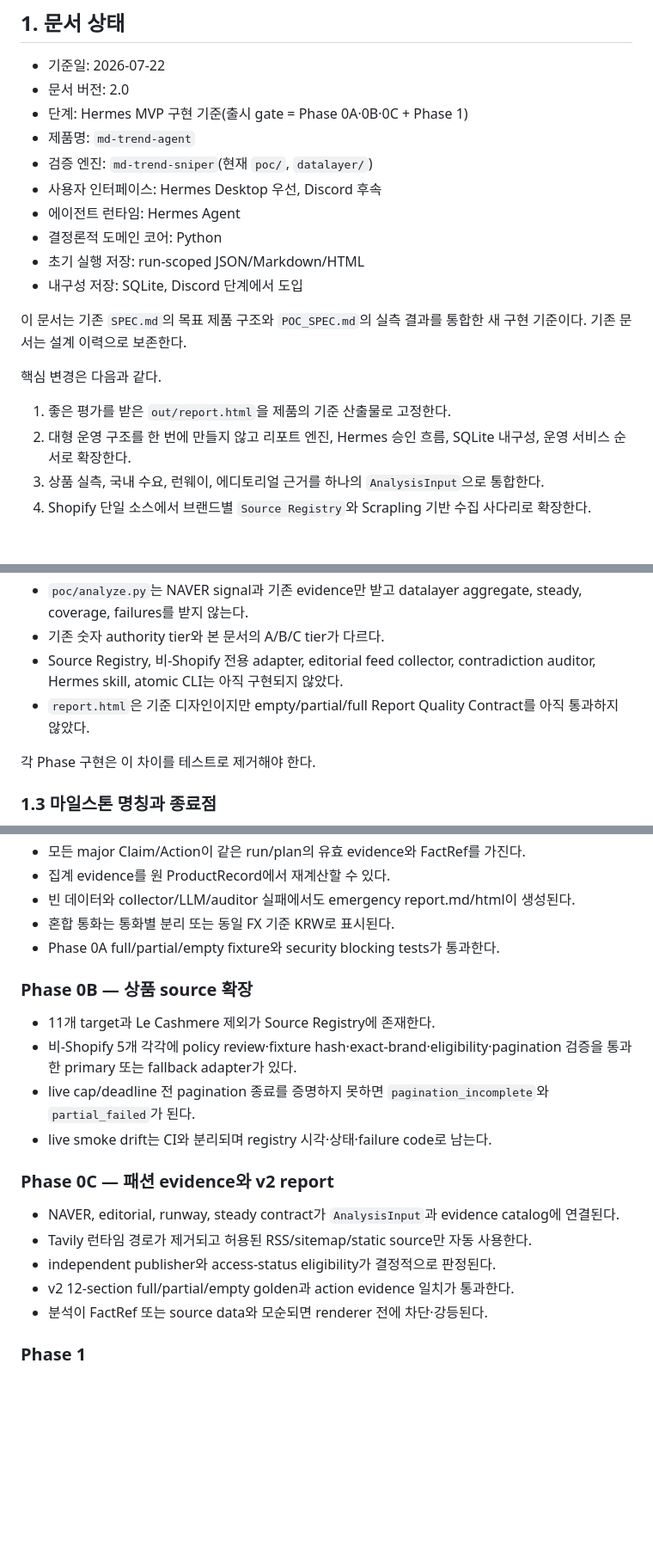
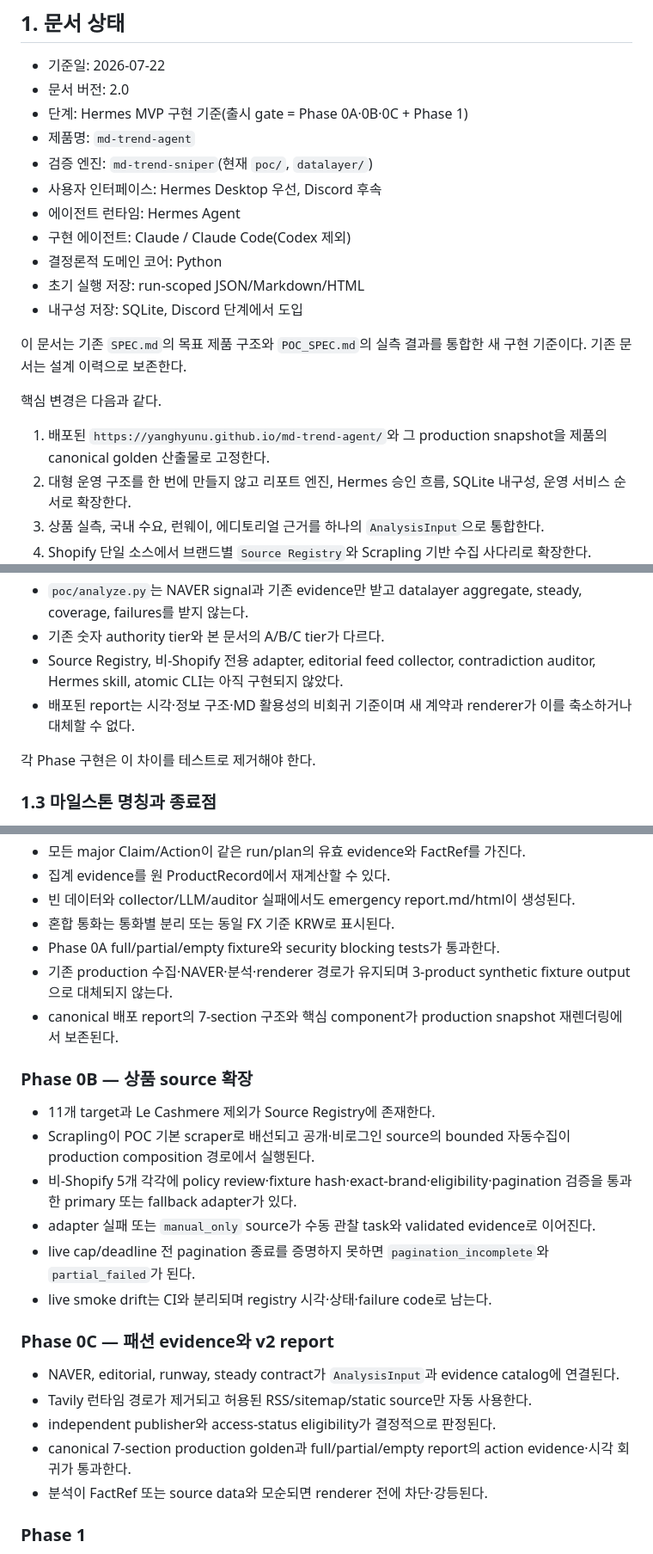
Before and after one commit to YangHyunu/md-trend-agent, a Markdown page: SPEC_V2.md, 3 parts joined by grey strips. Shown at 86% size. Drawn GitHub-style; blank space fills up the shorter version.

```diff
--- a/SPEC_V2.md
+++ b/SPEC_V2.md
@@ -9,6 +9,7 @@
 - 검증 엔진: `md-trend-sniper`(현재 `poc/`, `datalayer/`)
 - 사용자 인터페이스: Hermes Desktop 우선, Discord 후속
 - 에이전트 런타임: Hermes Agent
+- 구현 에이전트: Claude / Claude Code(Codex 제외)
 - 결정론적 도메인 코어: Python
 - 초기 실행 저장: run-scoped JSON/Markdown/HTML
 - 내구성 저장: SQLite, Discord 단계에서 도입
@@ -17,7 +18,7 @@
 
 핵심 변경은 다음과 같다.
 
-1. 좋은 평가를 받은 `out/report.html`을 제품의 기준 산출물로 고정한다.
+1. 배포된 `https://yanghyunu.github.io/md-trend-agent/`와 그 production snapshot을 제품의 canonical golden 산출물로 고정한다.
 2. 대형 운영 구조를 한 번에 만들지 않고 리포트 엔진, Hermes 승인 흐름, SQLite 내구성, 운영 서비스 순서로 확장한다.
 3. 상품 실측, 국내 수요, 런웨이, 에디토리얼 근거를 하나의 `AnalysisInput`으로 통합한다.
 4. Shopify 단일 소스에서 브랜드별 `Source Registry`와 Scrapling 기반 수집 사다리로 확장한다.
@@ -39,7 +40,7 @@
 - `poc/analyze.py`는 NAVER signal과 기존 evidence만 받고 datalayer aggregate, steady, coverage, failures를 받지 않는다.
 - 기존 숫자 authority tier와 본 문서의 A/B/C tier가 다르다.
 - Source Registry, 비-Shopify 전용 adapter, editorial feed collector, contradiction auditor, Hermes skill, atomic CLI는 아직 구현되지 않았다.
-- `report.html`은 기준 디자인이지만 empty/partial/full Report Quality Contract를 아직 통과하지 않았다.
+- 배포된 report는 시각·정보 구조·MD 활용성의 비회귀 기준이며 새 계약과 renderer가 이를 축소하거나 대체할 수 없다.
 
 각 Phase 구현은 이 차이를 테스트로 제거해야 한다.
 
@@ -1863,11 +1902,15 @@ live smoke 결과는 CI pass/fail과 분리한다.
 - 빈 데이터와 collector/LLM/auditor 실패에서도 emergency report.md/html이 생성된다.
 - 혼합 통화는 통화별 분리 또는 동일 FX 기준 KRW로 표시된다.
 - Phase 0A full/partial/empty fixture와 security blocking tests가 통과한다.
+- 기존 production 수집·NAVER·분석·renderer 경로가 유지되며 3-product synthetic fixture output으로 대체되지 않는다.
+- canonical 배포 report의 7-section 구조와 핵심 component가 production snapshot 재렌더링에서 보존된다.
 
 ### Phase 0B — 상품 source 확장
 
 - 11개 target과 Le Cashmere 제외가 Source Registry에 존재한다.
+- Scrapling이 POC 기본 scraper로 배선되고 공개·비로그인 source의 bounded 자동수집이 production composition 경로에서 실행된다.
 - 비-Shopify 5개 각각에 policy review·fixture hash·exact-brand·eligibility·pagination 검증을 통과한 primary 또는 fallback adapter가 있다.
+- adapter 실패 또는 `manual_only` source가 수동 관찰 task와 validated evidence로 이어진다.
 - live cap/deadline 전 pagination 종료를 증명하지 못하면 `pagination_incomplete`와 `partial_failed`가 된다.
 - live smoke drift는 CI와 분리되며 registry 시각·상태·failure code로 남는다.
 
@@ -1876,7 +1919,7 @@ live smoke 결과는 CI pass/fail과 분리한다.
 - NAVER, editorial, runway, steady contract가 `AnalysisInput`과 evidence catalog에 연결된다.
 - Tavily 런타임 경로가 제거되고 허용된 RSS/sitemap/static source만 자동 사용한다.
 - independent publisher와 access-status eligibility가 결정적으로 판정된다.
-- v2 12-section full/partial/empty golden과 action evidence 일치가 통과한다.
+- canonical 7-section production golden과 full/partial/empty report의 action evidence·시각 회귀가 통과한다.
 - 분석이 FactRef 또는 source data와 모순되면 renderer 전에 차단·강등된다.
 
 ### Phase 1
```
Also changed, not shown: other parts of SPEC_V2.md (+64 -26 lines), Brand.md (added, +121 -0 lines), trend-intelligence-source-reference.md (added, +223 -0 lines).
